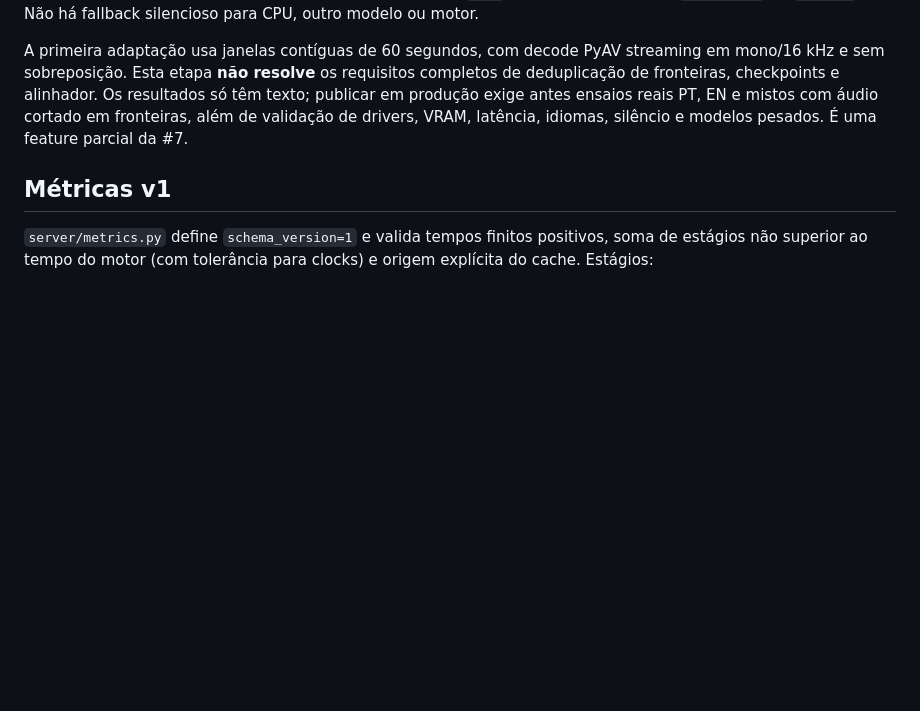
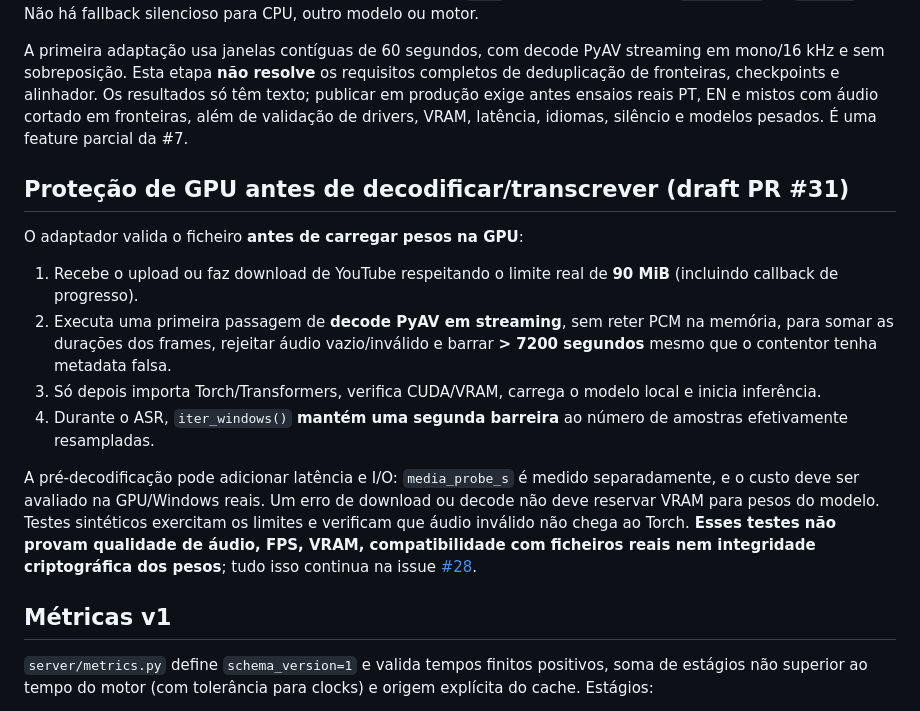
Before and after one commit to Faysk/stt, a Markdown page: docs/QWEN_AND_BENCHMARK.md, the part around the change. GitHub-like rendering; blank space fills up the shorter version.

Commit message:
docs(qwen): document predecode-before-GPU gate and measured staging overhead (#22)

```diff
--- a/docs/QWEN_AND_BENCHMARK.md
+++ b/docs/QWEN_AND_BENCHMARK.md
@@ -71,6 +71,17 @@ Os resultados só têm texto; publicar em produção exige antes ensaios reais
 PT, EN e mistos com áudio cortado em fronteiras, além de validação de drivers,
 VRAM, latência, idiomas, silêncio e modelos pesados. É uma feature parcial da #7.
 
+## Proteção de GPU antes de decodificar/transcrever (draft PR #31)
+
+O adaptador valida o ficheiro **antes de carregar pesos na GPU**:
+
+1. Recebe o upload ou faz download de YouTube respeitando o limite real de **90 MiB** (incluindo callback de progresso).
+2. Executa uma primeira passagem de **decode PyAV em streaming**, sem reter PCM na memória, para somar as durações dos frames, rejeitar áudio vazio/inválido e barrar **> 7200 segundos** mesmo que o contentor tenha metadata falsa.
+3. Só depois importa Torch/Transformers, verifica CUDA/VRAM, carrega o modelo local e inicia inferência.
+4. Durante o ASR, `iter_windows()` **mantém uma segunda barreira** ao número de amostras efetivamente resampladas.
+
+A pré-decodificação pode adicionar latência e I/O: `media_probe_s` é medido separadamente, e o custo deve ser avaliado na GPU/Windows reais. Um erro de download ou decode não deve reservar VRAM para pesos do modelo. Testes sintéticos exercitam os limites e verificam que áudio inválido não chega ao Torch. **Esses testes não provam qualidade de áudio, FPS, VRAM, compatibilidade com ficheiros reais nem integridade criptográfica dos pesos**; tudo isso continua na issue [#28](https://github.com/Faysk/tts/issues/28).
+
 ## Métricas v1
 
 `server/metrics.py` define `schema_version=1` e valida tempos finitos
```
